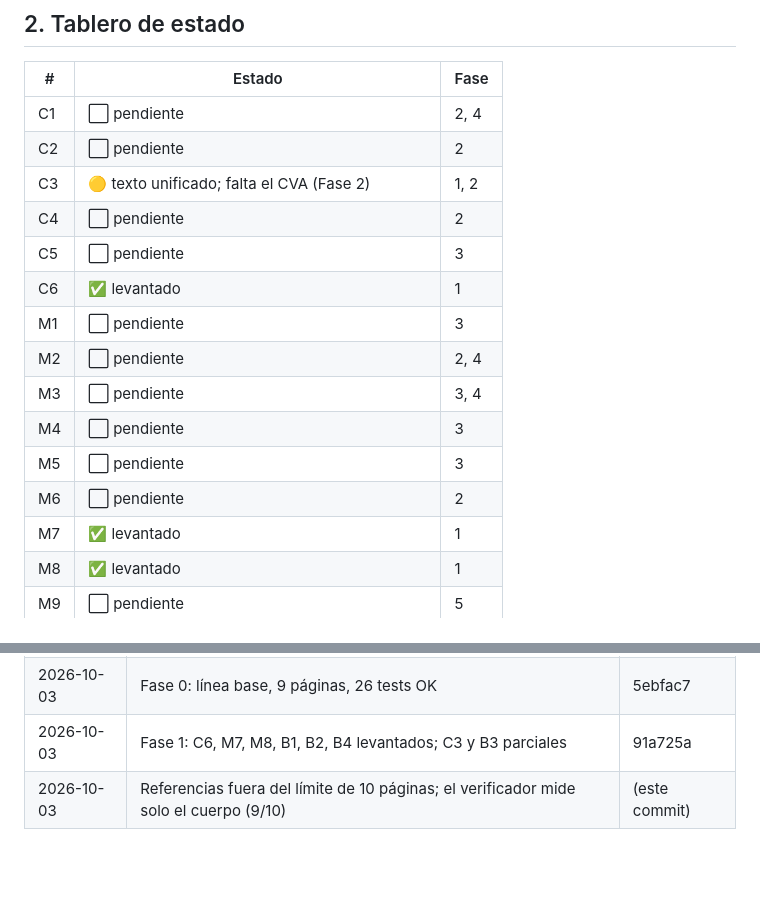
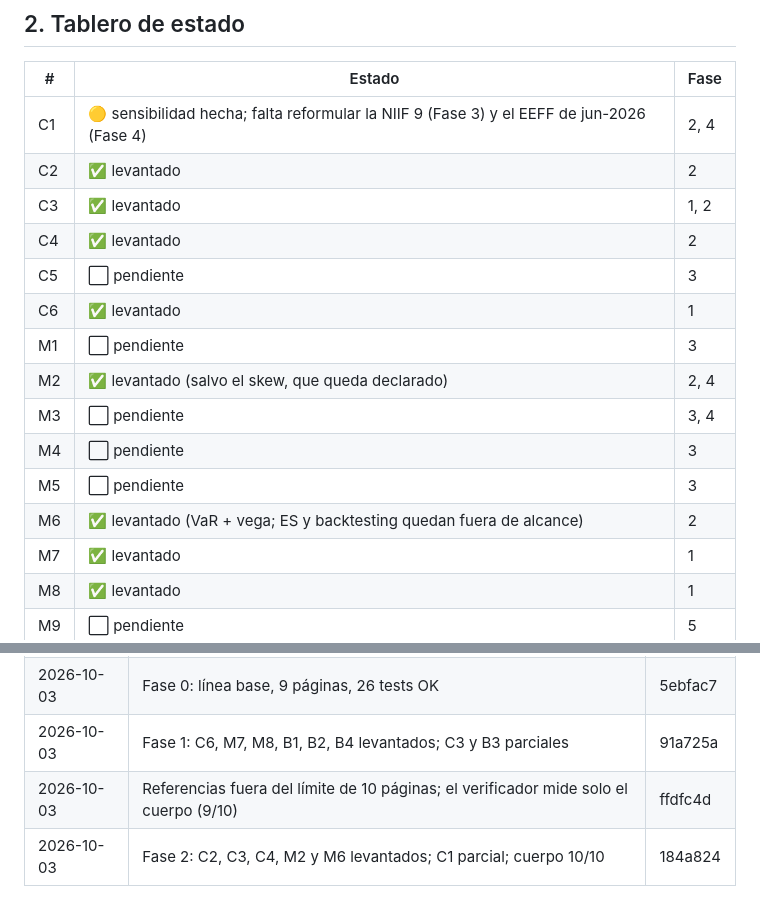
Before and after one commit to Dlumior/tc-derivados-petroperu, a Markdown page: docs/auditoria/plan.md, 2 parts joined by grey strips. GitHub-like rendering; blank space fills up the shorter version.

```diff
--- a/docs/auditoria/plan.md
+++ b/docs/auditoria/plan.md
@@ -47,18 +47,18 @@ condición previa a la ejecución**, no inventando el dato.
 
 | # | Estado | Fase |
 |---|---|---|
-| C1 | ⬜ pendiente | 2, 4 |
-| C2 | ⬜ pendiente | 2 |
-| C3 | 🟡 texto unificado; falta el CVA (Fase 2) | 1, 2 |
-| C4 | ⬜ pendiente | 2 |
+| C1 | 🟡 sensibilidad hecha; falta reformular la NIIF 9 (Fase 3) y el EEFF de jun-2026 (Fase 4) | 2, 4 |
+| C2 | ✅ levantado | 2 |
+| C3 | ✅ levantado | 1, 2 |
+| C4 | ✅ levantado | 2 |
 | C5 | ⬜ pendiente | 3 |
 | C6 | ✅ levantado | 1 |
 | M1 | ⬜ pendiente | 3 |
-| M2 | ⬜ pendiente | 2, 4 |
+| M2 | ✅ levantado (salvo el skew, que queda declarado) | 2, 4 |
 | M3 | ⬜ pendiente | 3, 4 |
 | M4 | ⬜ pendiente | 3 |
 | M5 | ⬜ pendiente | 3 |
-| M6 | ⬜ pendiente | 2 |
+| M6 | ✅ levantado (VaR + vega; ES y backtesting quedan fuera de alcance) | 2 |
 | M7 | ✅ levantado | 1 |
 | M8 | ✅ levantado | 1 |
 | M9 | ⬜ pendiente | 5 |
@@ -192,4 +214,5 @@ Estados: ⬜ pendiente · 🟡 en curso · ✅ levantado · ➖ aceptado como li
 | 2026-10-03 | Dictamen recibido, validado y plan creado | 2a0a387 |
 | 2026-10-03 | Fase 0: línea base, 9 páginas, 26 tests OK | 5ebfac7 |
 | 2026-10-03 | Fase 1: C6, M7, M8, B1, B2, B4 levantados; C3 y B3 parciales | 91a725a |
-| 2026-10-03 | Referencias fuera del límite de 10 páginas; el verificador mide solo el cuerpo (9/10) | (este commit) |
+| 2026-10-03 | Referencias fuera del límite de 10 páginas; el verificador mide solo el cuerpo (9/10) | ffdfc4d |
+| 2026-10-03 | Fase 2: C2, C3, C4, M2 y M6 levantados; C1 parcial; cuerpo 10/10 | 184a824 |
```
Also changed, not shown: other parts of docs/auditoria/plan.md (+30 -8 lines).
